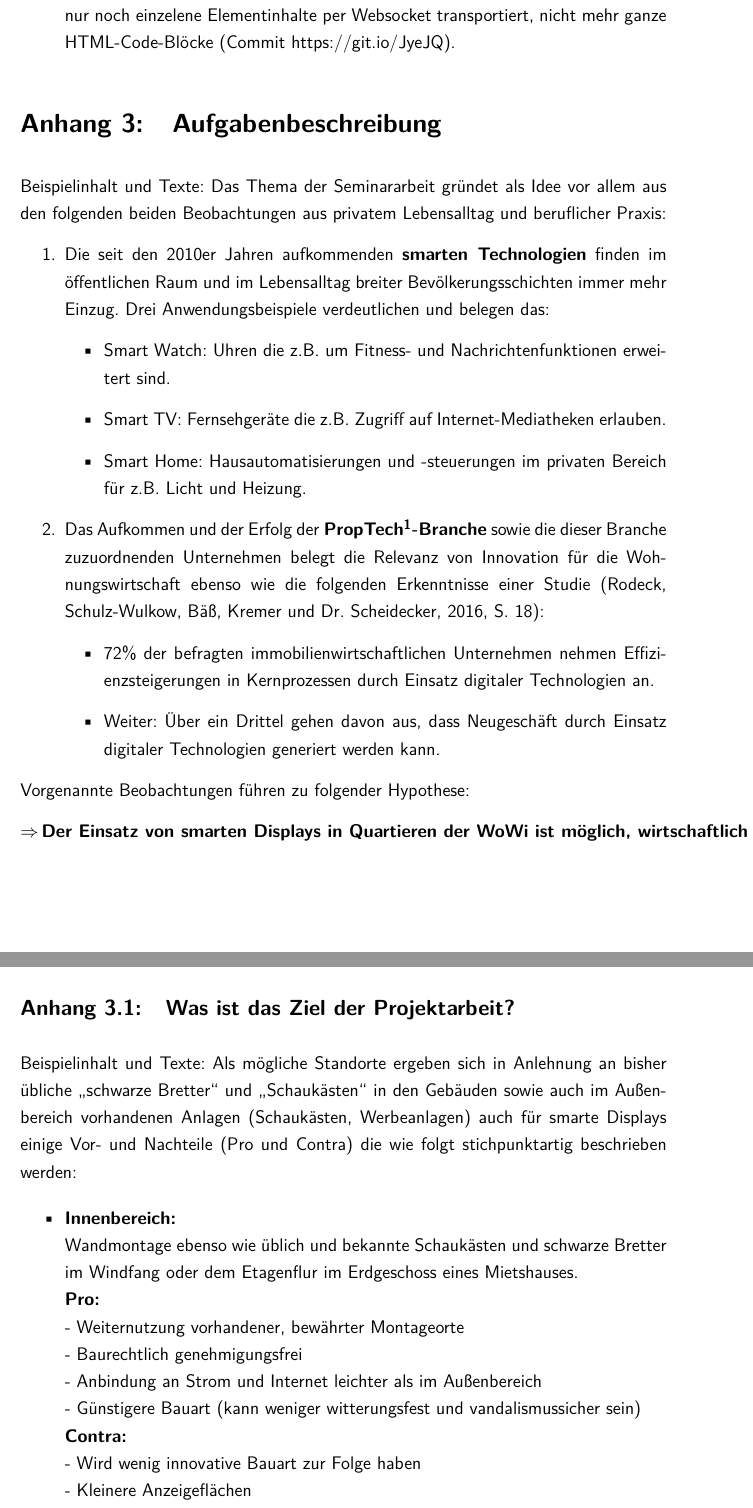
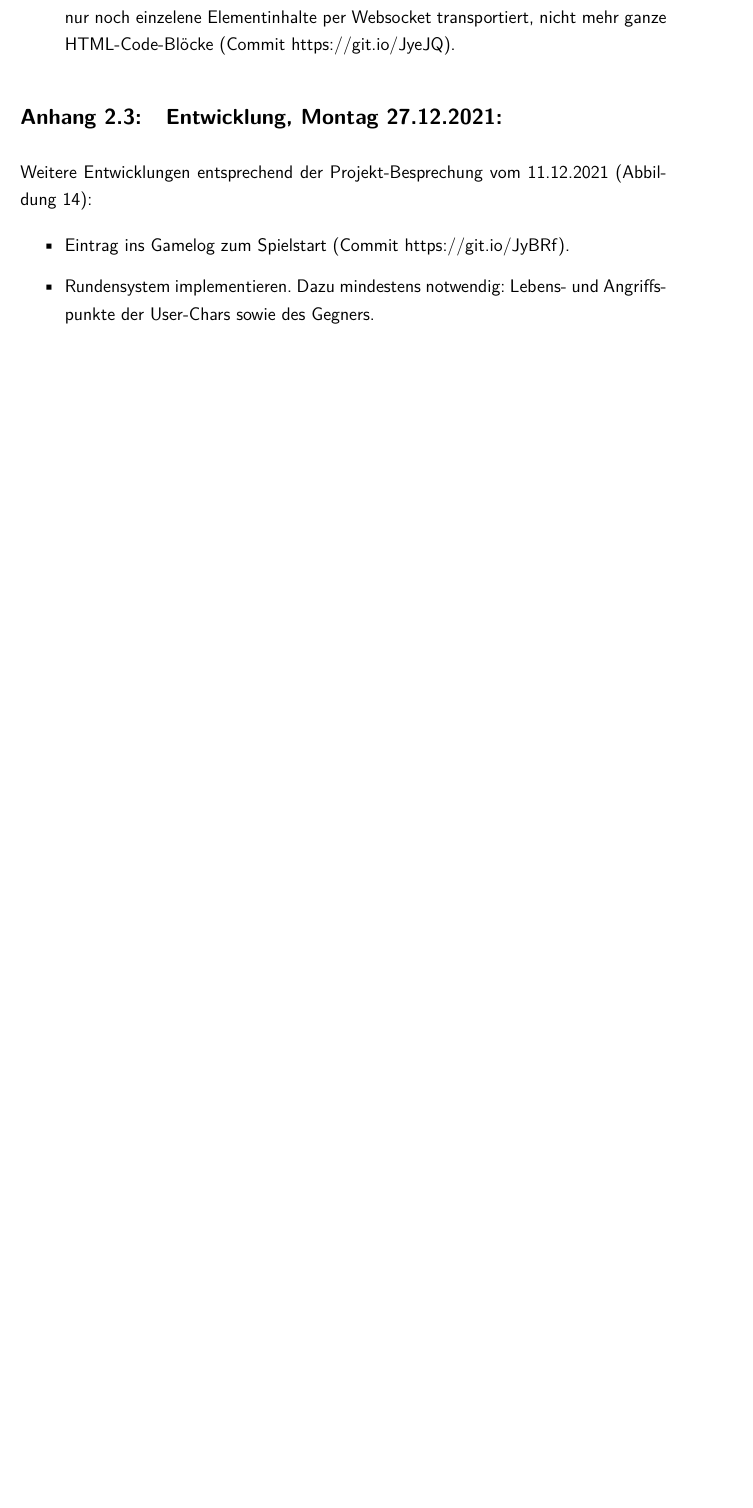
Before and after one commit to tstsrv-de/rpg, a LaTeX thesis (doku/thesis_main.tex, which reads doku/tex-content/90-anhang.tex): two parts of pages 27 and 28 of 36 before the commit and part of page 27 of 28 after it, the two joined at a grey line, cut so that both start at the same text, the shorter picture padded with empty space. Compiled offline with pdfLaTeX.

Commit message:
Doku WIP

```diff
--- a/doku/tex-content/90-anhang.tex
+++ b/doku/tex-content/90-anhang.tex
@@ -163,3 +163,13 @@ Vorbereitungen:
     \item Kampf-/Gamelog erzeugen: Darin werden alle Meldungen aus dem Spiel wie z.B. Kampftexte, Schaden, Aktionen, Systemmeldungen und alles andere denkbare angezeigt und gespeichert. Getrennt davon soll der Chat-Log dargestellt werden. Dazu werden in der Tabelle "Games" zwei neue Textfelder erzeugt (Commit \url{https://git.io/JDj63}).
     \item Anzeige des Game-Logs auf der Spielseite. Schreiben von Nachrichten in das Gamelog als ersten Test des grundlegend umgestellten Seitenaufbaus: Es werden nur noch einzelene Elementinhalte per Websocket transportiert, nicht mehr ganze HTML-Code-Blöcke (Commit \url{https://git.io/JyeJQ}).
 \end{itemize}
+
+
+\subsection{Entwicklung, Montag 27.12.2021:}
+
+Weitere Entwicklungen entsprechend der Projekt-Besprechung vom 11.12.2021 (Abbildung \ref{fig:2021-12-11-Projekt-Besprechung}):
+
+\begin{itemize}
+    \item Eintrag ins Gamelog zum Spielstart (Commit \url{https://git.io/JyBRf}).
+    \item Rundensystem implementieren. Dazu mindestens notwendig: Lebens- und Angriffspunkte der User-Chars sowie des Gegners.
+\end{itemize}
```
Also changed, not shown: doku/thesis_main.tex (+1 -1 lines), doku/tex-content/90-anhang.tex (4 more changed lines).
